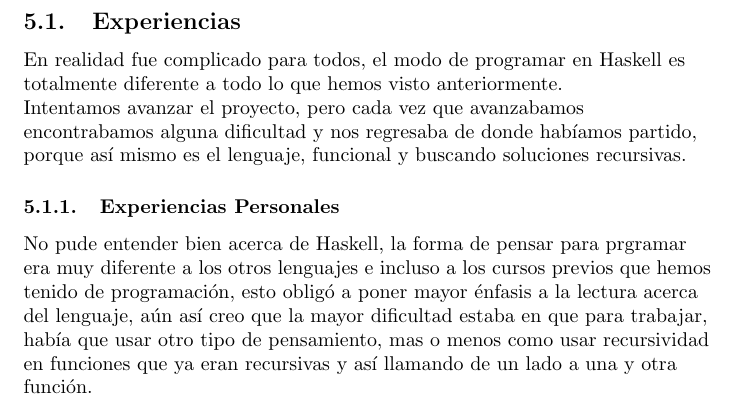
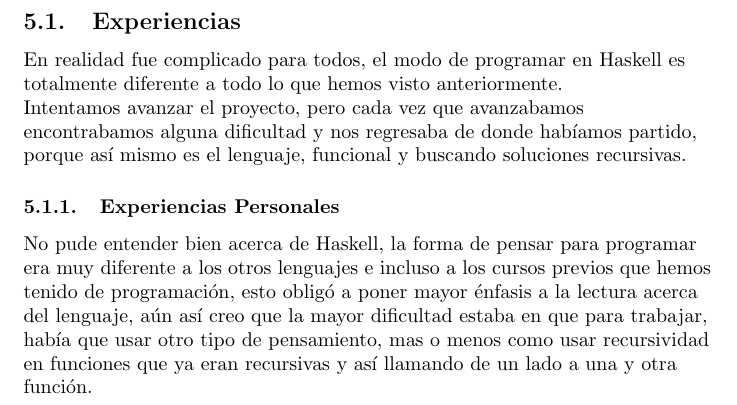
Before and after one commit to kevmacal/experiencias_LP, a LaTeX paper (trabFinal.tex): part of page 28 of 28, cut so that both start at the same text. Compiled offline with pdfLaTeX.

Commit message:
Arreglado error de escritura

```diff
--- a/trabFinal.tex
+++ b/trabFinal.tex
@@ -370,7 +370,7 @@ El proyecto no pudo ser terminado en el plazo establecido.\\}
 \subsection{Experiencias}
 En realidad fue complicado para todos, el modo de programar en Haskell es totalmente diferente a todo lo que hemos visto anteriormente.\\ Intentamos avanzar el proyecto, pero cada vez que avanzabamos encontrabamos alguna dificultad y nos regresaba de donde hab\'iamos partido, porque as\'i mismo es el lenguaje, funcional y buscando soluciones recursivas.\\
 \subsubsection{Experiencias Personales}
-No pude entender bien acerca de Haskell, la forma de pensar para prgramar era muy diferente a los otros lenguajes e incluso a los cursos previos que hemos tenido de programaci\'on, esto oblig\'o a poner mayor \'enfasis a la lectura acerca del lenguaje, a\'un as\'i creo que la mayor dificultad estaba en que para trabajar, hab\'ia que usar otro tipo de pensamiento, mas o menos como usar recursividad en funciones que ya eran recursivas y as\'i llamando de un lado a una y otra funci\'on.
+No pude entender bien acerca de Haskell, la forma de pensar para programar era muy diferente a los otros lenguajes e incluso a los cursos previos que hemos tenido de programaci\'on, esto oblig\'o a poner mayor \'enfasis a la lectura acerca del lenguaje, a\'un as\'i creo que la mayor dificultad estaba en que para trabajar, hab\'ia que usar otro tipo de pensamiento, mas o menos como usar recursividad en funciones que ya eran recursivas y as\'i llamando de un lado a una y otra funci\'on.
 
 
 \end{flushleft}
```
Also changed, not shown: trabFinal.pdf, 2 other files.
